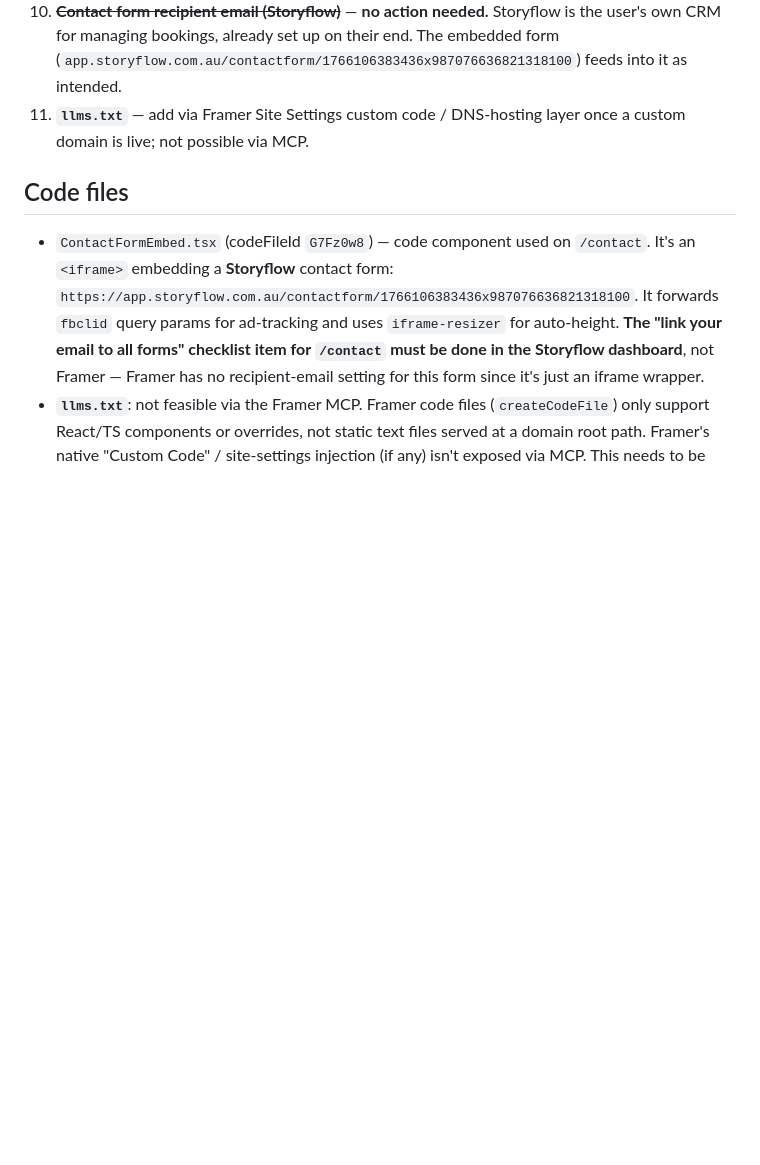
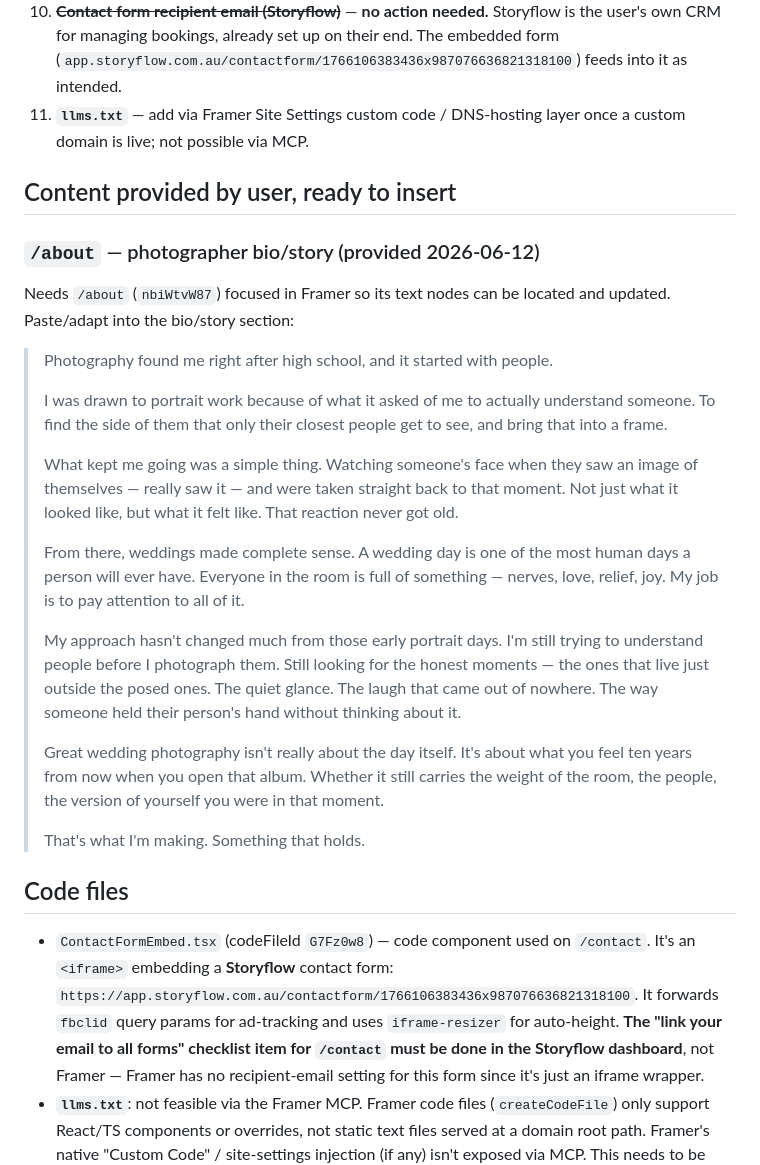
Before and after one commit to andremeloni1-cmyk/claude-, a Markdown page: FRAMER_GUIDE.md, the part around the change. Drawn GitHub-style; blank space fills up the shorter version.

Commit message:
Save user-provided About page bio content for next session

```diff
--- a/FRAMER_GUIDE.md
+++ b/FRAMER_GUIDE.md
@@ -195,6 +195,42 @@ site-wide:
 11. **`llms.txt`** — add via Framer Site Settings custom code / DNS-hosting
     layer once a custom domain is live; not possible via MCP.
 
+## Content provided by user, ready to insert
+
+### `/about` — photographer bio/story (provided 2026-06-12)
+
+Needs `/about` (`nbiWtvW87`) focused in Framer so its text nodes can be
+located and updated. Paste/adapt into the bio/story section:
+
+> Photography found me right after high school, and it started with people.
+>
+> I was drawn to portrait work because of what it asked of me to actually
+> understand someone. To find the side of them that only their closest
+> people get to see, and bring that into a frame.
+>
+> What kept me going was a simple thing. Watching someone's face when they
+> saw an image of themselves — really saw it — and were taken straight back
+> to that moment. Not just what it looked like, but what it felt like. That
+> reaction never got old.
+>
+> From there, weddings made complete sense. A wedding day is one of the most
+> human days a person will ever have. Everyone in the room is full of
+> something — nerves, love, relief, joy. My job is to pay attention to all
+> of it.
+>
+> My approach hasn't changed much from those early portrait days. I'm still
+> trying to understand people before I photograph them. Still looking for
+> the honest moments — the ones that live just outside the posed ones. The
+> quiet glance. The laugh that came out of nowhere. The way someone held
+> their person's hand without thinking about it.
+>
+> Great wedding photography isn't really about the day itself. It's about
+> what you feel ten years from now when you open that album. Whether it
+> still carries the weight of the room, the people, the version of yourself
+> you were in that moment.
+>
+> That's what I'm making. Something that holds.
+
 ## Code files
 
 - `ContactFormEmbed.tsx` (codeFileId `G7Fz0w8`) — code component used on
```
